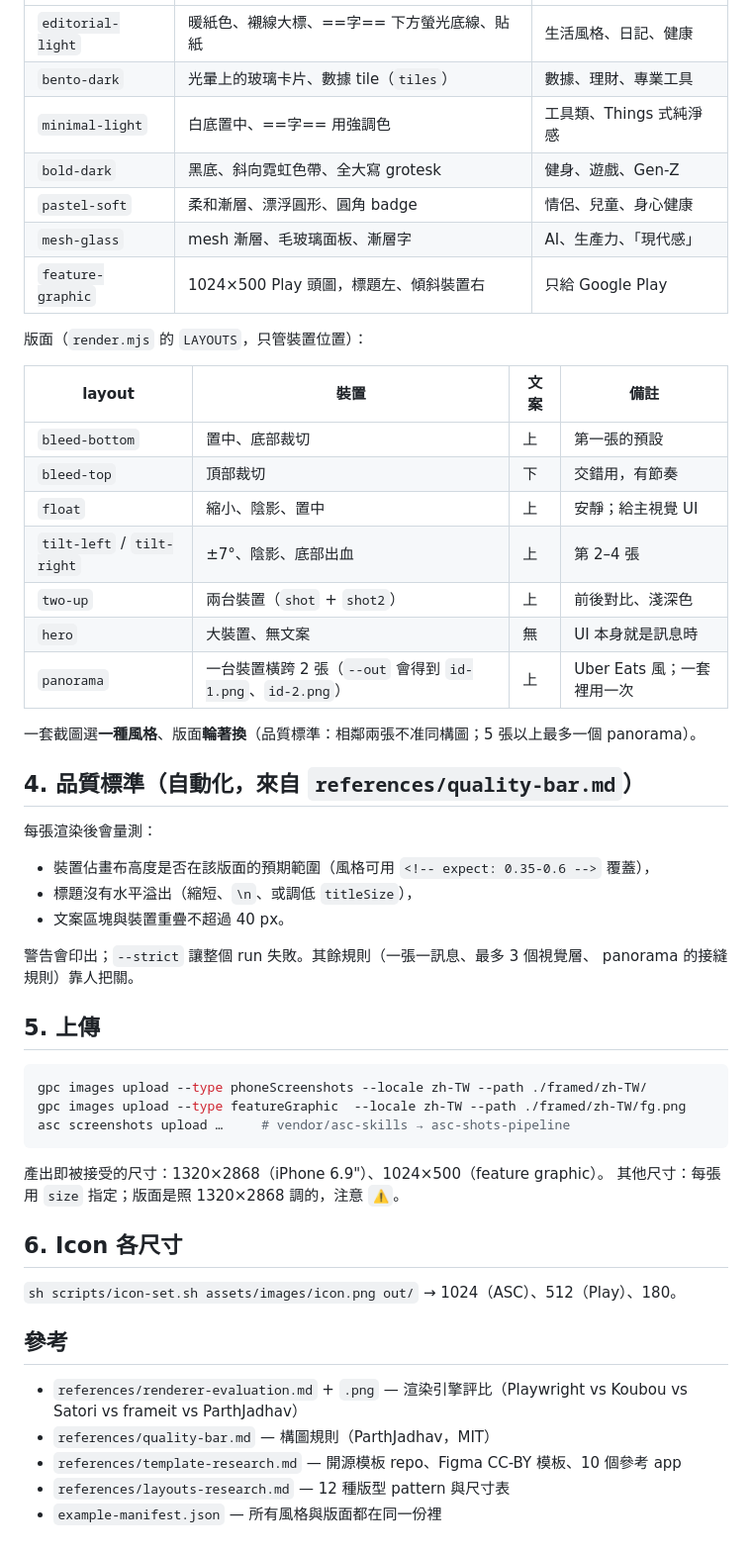
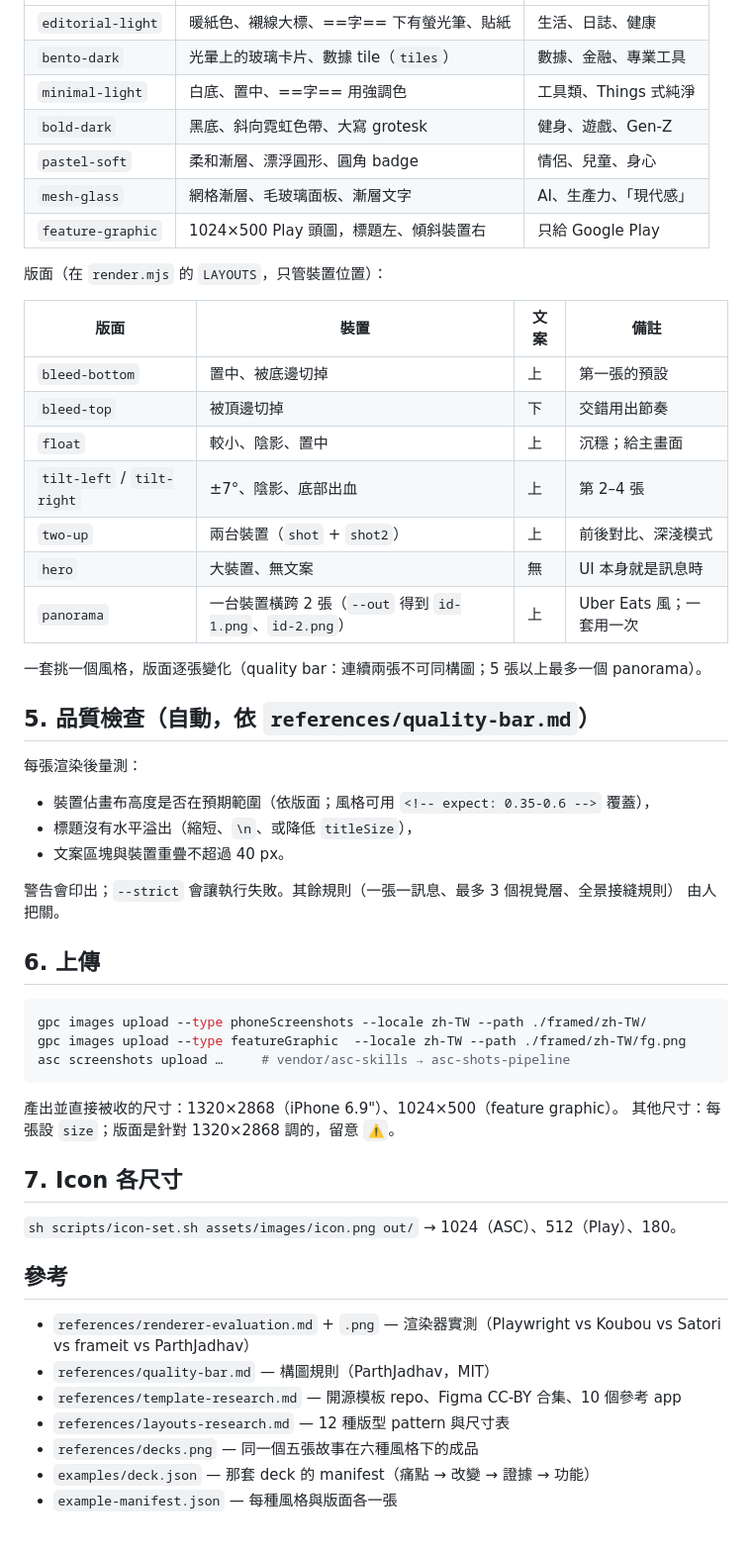
Before and after one commit to allen-hsu/mobile-shipkit, a Markdown page: skills/store-art/SKILL.zh-TW.md, the part around one of its changes. Shown at 99% size. Drawn GitHub-style.

Commit message:
docs: zh-TW for store-art / store-screenshots v2.1 + optimization theory
Co-Authored-By: Claude Fable 5 <noreply@anthropic.com>

````diff
--- a/skills/store-art/SKILL.zh-TW.md
+++ b/skills/store-art/SKILL.zh-TW.md
@@ -61,37 +73,37 @@ node scripts/render.mjs manifest.json --out framed --strict       # 有品質警
 |---|---|---|
-| `editorial-light` | 暖紙色、襯線大標、==字== 下方螢光底線、貼紙 | 生活風格、日記、健康 |
-| `bento-dark` | 光暈上的玻璃卡片、數據 tile（`tiles`） | 數據、理財、專業工具 |
-| `minimal-light` | 白底置中、==字== 用強調色 | 工具類、Things 式純淨感 |
-| `bold-dark` | 黑底、斜向霓虹色帶、全大寫 grotesk | 健身、遊戲、Gen-Z |
-| `pastel-soft` | 柔和漸層、漂浮圓形、圓角 badge | 情侶、兒童、身心健康 |
-| `mesh-glass` | mesh 漸層、毛玻璃面板、漸層字 | AI、生產力、「現代感」 |
+| `editorial-light` | 暖紙色、襯線大標、==字== 下有螢光筆、貼紙 | 生活、日誌、健康 |
+| `bento-dark` | 光暈上的玻璃卡片、數據 tile（`tiles`） | 數據、金融、專業工具 |
+| `minimal-light` | 白底、置中、==字== 用強調色 | 工具類、Things 式純淨 |
+| `bold-dark` | 黑底、斜向霓虹色帶、大寫 grotesk | 健身、遊戲、Gen-Z |
+| `pastel-soft` | 柔和漸層、漂浮圓形、圓角 badge | 情侶、兒童、身心 |
+| `mesh-glass` | 網格漸層、毛玻璃面板、漸層文字 | AI、生產力、「現代感」 |
 | `feature-graphic` | 1024×500 Play 頭圖，標題左、傾斜裝置右 | 只給 Google Play |
 
-版面（`render.mjs` 的 `LAYOUTS`，只管裝置位置）：
+版面（在 `render.mjs` 的 `LAYOUTS`，只管裝置位置）：
 
-| layout | 裝置 | 文案 | 備註 |
+| 版面 | 裝置 | 文案 | 備註 |
 |---|---|---|---|
-| `bleed-bottom` | 置中、底部裁切 | 上 | 第一張的預設 |
-| `bleed-top` | 頂部裁切 | 下 | 交錯用，有節奏 |
-| `float` | 縮小、陰影、置中 | 上 | 安靜；給主視覺 UI |
+| `bleed-bottom` | 置中、被底邊切掉 | 上 | 第一張的預設 |
+| `bleed-top` | 被頂邊切掉 | 下 | 交錯用出節奏 |
+| `float` | 較小、陰影、置中 | 上 | 沉穩；給主畫面 |
 | `tilt-left` / `tilt-right` | ±7°、陰影、底部出血 | 上 | 第 2–4 張 |
-| `two-up` | 兩台裝置（`shot` + `shot2`） | 上 | 前後對比、淺深色 |
+| `two-up` | 兩台裝置（`shot` + `shot2`） | 上 | 前後對比、深淺模式 |
 | `hero` | 大裝置、無文案 | 無 | UI 本身就是訊息時 |
-| `panorama` | 一台裝置橫跨 2 張（`--out` 會得到 `id-1.png`、`id-2.png`） | 上 | Uber Eats 風；一套裡用一次 |
+| `panorama` | 一台裝置橫跨 2 張（`--out` 得到 `id-1.png`、`id-2.png`） | 上 | Uber Eats 風；一套用一次 |
 
-一套截圖選**一種風格**、版面**輪著換**（品質標準：相鄰兩張不准同構圖；5 張以上最多一個 panorama）。
+一套挑一個風格，版面逐張變化（quality bar：連續兩張不可同構圖；5 張以上最多一個 panorama）。
 
-## 4. 品質標準（自動化，來自 `references/quality-bar.md`）
+## 5. 品質檢查（自動，依 `references/quality-bar.md`）
 
-每張渲染後會量測：
-- 裝置佔畫布高度是否在該版面的預期範圍（風格可用 `<!-- expect: 0.35-0.6 -->` 覆蓋），
-- 標題沒有水平溢出（縮短、`\n`、或調低 `titleSize`），
+每張渲染後量測：
+- 裝置佔畫布高度是否在預期範圍（依版面；風格可用 `<!-- expect: 0.35-0.6 -->` 覆蓋），
+- 標題沒有水平溢出（縮短、`\n`、或降低 `titleSize`），
 - 文案區塊與裝置重疊不超過 40 px。
 
-警告會印出；`--strict` 讓整個 run 失敗。其餘規則（一張一訊息、最多 3 個視覺層、
-panorama 的接縫規則）靠人把關。
+警告會印出；`--strict` 會讓執行失敗。其餘規則（一張一訊息、最多 3 個視覺層、全景接縫規則）
+由人把關。
 
-## 5. 上傳
+## 6. 上傳
 
 ```sh
 gpc images upload --type phoneScreenshots --locale zh-TW --path ./framed/zh-TW/
@@ -99,17 +111,19 @@ gpc images upload --type featureGraphic  --locale zh-TW --path ./framed/zh-TW/fg
 asc screenshots upload …     # vendor/asc-skills → asc-shots-pipeline
 ```
 
-產出即被接受的尺寸：1320×2868（iPhone 6.9"）、1024×500（feature graphic）。
-其他尺寸：每張用 `size` 指定；版面是照 1320×2868 調的，注意 `⚠`。
+產出並直接被收的尺寸：1320×2868（iPhone 6.9"）、1024×500（feature graphic）。
+其他尺寸：每張設 `size`；版面是針對 1320×2868 調的，留意 `⚠`。
 
-## 6. Icon 各尺寸
+## 7. Icon 各尺寸
 
 `sh scripts/icon-set.sh assets/images/icon.png out/` → 1024（ASC）、512（Play）、180。
 
 ## 參考
 
-- `references/renderer-evaluation.md` + `.png` — 渲染引擎評比（Playwright vs Koubou vs Satori vs frameit vs ParthJadhav）
+- `references/renderer-evaluation.md` + `.png` — 渲染器實測（Playwright vs Koubou vs Satori vs frameit vs ParthJadhav）
 - `references/quality-bar.md` — 構圖規則（ParthJadhav，MIT）
-- `references/template-research.md` — 開源模板 repo、Figma CC-BY 模板、10 個參考 app
+- `references/template-research.md` — 開源模板 repo、Figma CC-BY 合集、10 個參考 app
 - `references/layouts-research.md` — 12 種版型 pattern 與尺寸表
-- `example-manifest.json` — 所有風格與版面都在同一份裡
+- `references/decks.png` — 同一個五張故事在六種風格下的成品
+- `examples/deck.json` — 那套 deck 的 manifest（痛點 → 改變 → 證據 → 功能）
+- `example-manifest.json` — 每種風格與版面各一張
````
Also changed, not shown: other parts of skills/store-art/SKILL.zh-TW.md (+29 -17 lines), skills/store-screenshots/SKILL.zh-TW.md (+58 -48 lines), 1 other file.
